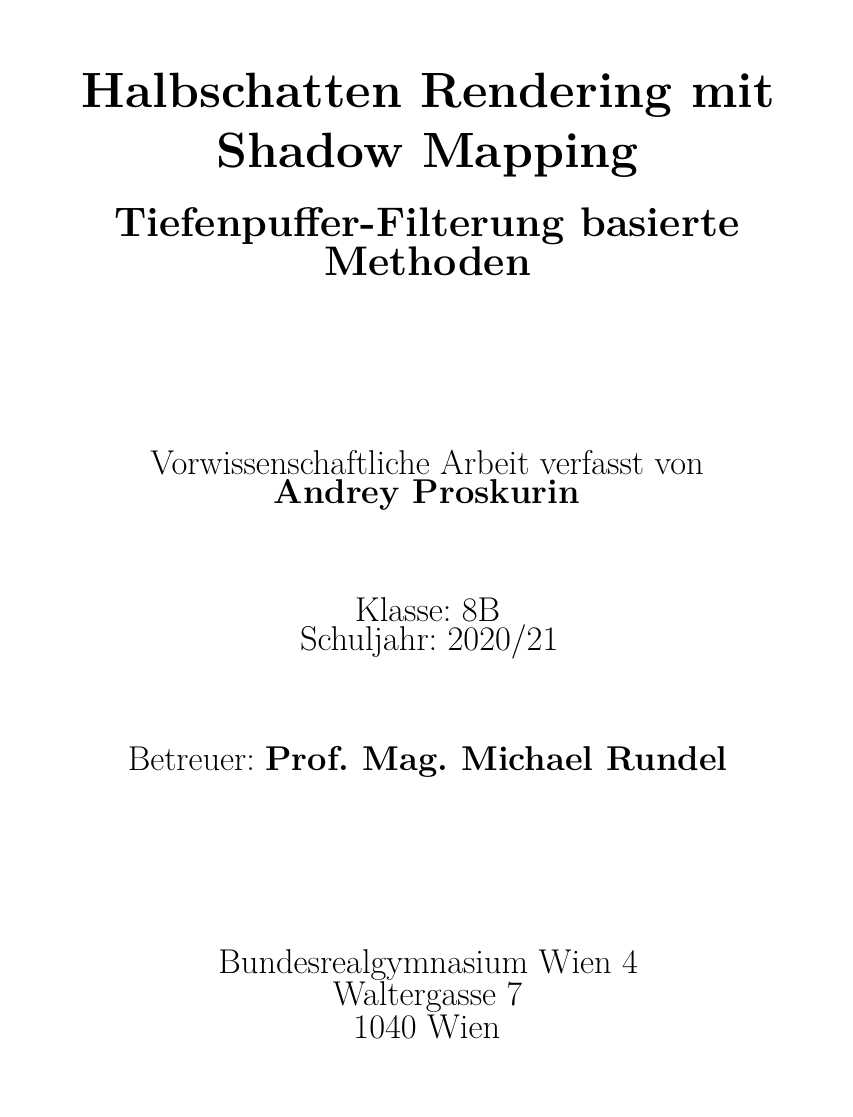
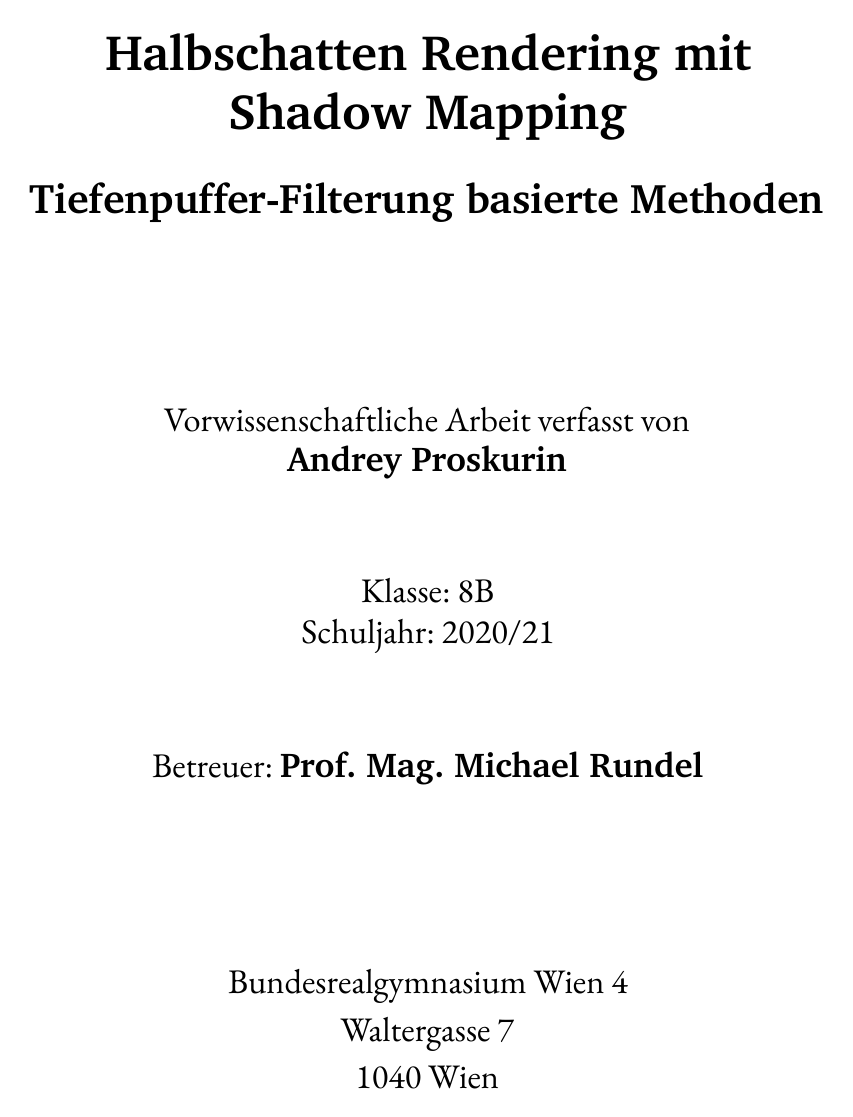
Before and after one commit to proskur1n/vwa-template, a LaTeX document (document.tex): page 1 of 10. Compiled offline with XeLaTeX.

Commit message:
specify font and paragraph formatting

```diff
--- a/document.tex
+++ b/document.tex
@@ -8,6 +8,18 @@
 \usepackage{microtype}
 \usepackage[all]{nowidow}
 \usepackage[style=authoryear,backend=biber,maxcitenames=2]{biblatex}
+\usepackage{fontspec}
+
+%%%%%% Textformatierung %%%%%%%%%%%%%%%%%%%%%%%%%%%%%%%%%%%%%%%%%%%%%%%%%%%%%%%%
+
+\setmainfont[
+    Path = {fonts/},
+    ItalicFont = {EBGaramond-Italic},
+    BoldFont   = {Charter-Bold},
+]{EBGaramond}
+
+\setlength{\parskip}{0.5em} % Abstand zwischen Absätzen
+\setlength{\parindent}{0cm} % Absätze sollen nicht eingerückt werden
 
 %%%%%% Abbildunggen %%%%%%%%%%%%%%%%%%%%%%%%%%%%%%%%%%%%%%%%%%%%%%%%%%%%%%%%%%%%
 
```
Also changed, not shown: fonts/Charter-Bold.ttf (added), fonts/EBGaramond-Italic.ttf (added), fonts/EBGaramond.ttf (added), fonts/LICENSE_Charter.txt (added), fonts/LICENSE_EBGaramond.txt (added), document.tex (2 more changed lines).
